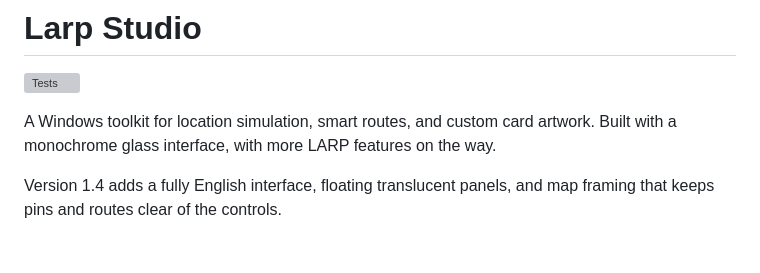
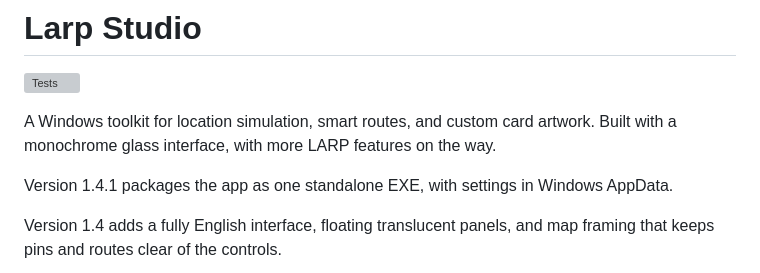
Before and after one commit to LorenzHPP/LarpStudio, a Markdown page: README.md, the part around one of its changes. GitHub-like rendering; blank space fills up the shorter version; grey boxes are pictures that could not be loaded.

```diff
--- a/README.md
+++ b/README.md
@@ -5,6 +5,8 @@
 A Windows toolkit for location simulation, smart routes, and custom card
 artwork. Built with a monochrome glass interface, with more LARP features
 on the way.
+
+Version 1.4.1 packages the app as one standalone EXE, with settings in Windows AppData.
 
 Version 1.4 adds a fully English interface, floating translucent panels,
 and map framing that keeps pins and routes clear of the controls.
```
Also changed, not shown: other parts of README.md (+1 -1 lines), PRUEFUNG.md (+13 -2 lines), README.de.md (+1 -1 lines).
